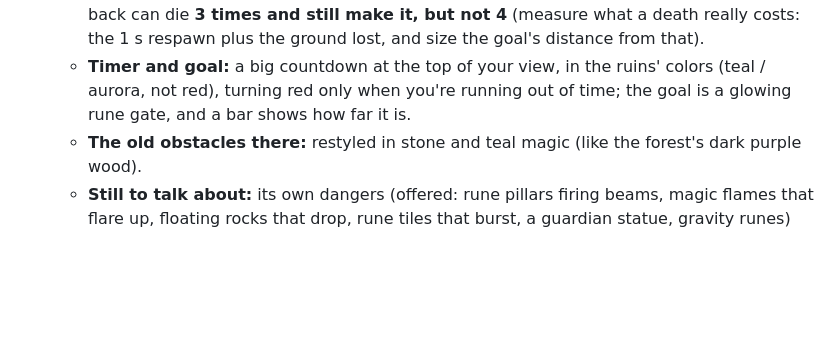
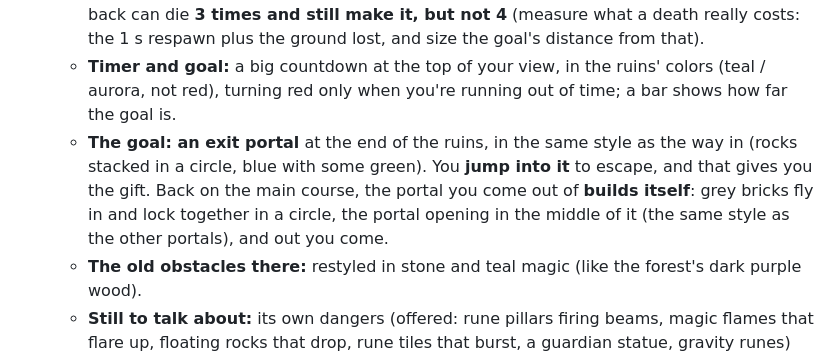
Before and after one commit to AntonisRasoulis/VibeCodingPractice, a Markdown page: CLAUDE.md, the part around the change. Drawn GitHub-style; blank space fills up the shorter version.

Commit message:
CLAUDE.md: the ruins' exit portal
Co-Authored-By: Claude Opus 5.5 <noreply@anthropic.com>
Claude-Session: https://claude.ai/code/session_01LQMx3QWqxd2JDxKU52UitR

```diff
--- a/CLAUDE.md
+++ b/CLAUDE.md
@@ -226,8 +226,11 @@ Scripts load in this order (all globals, no modules), each with a `?v=` cache-bu
     **3 times and still make it, but not 4** (measure what a death really costs: the 1 s respawn plus the
     ground lost, and size the goal's distance from that).
   - **Timer and goal:** a big countdown at the top of your view, in the ruins' colors (teal / aurora, not
-    red), turning red only when you're running out of time; the goal is a glowing rune gate, and a bar shows
-    how far it is.
+    red), turning red only when you're running out of time; a bar shows how far the goal is.
+  - **The goal: an exit portal** at the end of the ruins, in the same style as the way in (rocks stacked in a
+    circle, blue with some green). You **jump into it** to escape, and that gives you the gift. Back on the
+    main course, the portal you come out of **builds itself**: grey bricks fly in and lock together in a
+    circle, the portal opening in the middle of it (the same style as the other portals), and out you come.
   - **The old obstacles there:** restyled in stone and teal magic (like the forest's dark purple wood).
   - **Still to talk about:** its own dangers (offered: rune pillars firing beams, magic flames that flare up,
     floating rocks that drop, rune tiles that burst, a guardian statue, gravity runes) and 2 players (each
```
